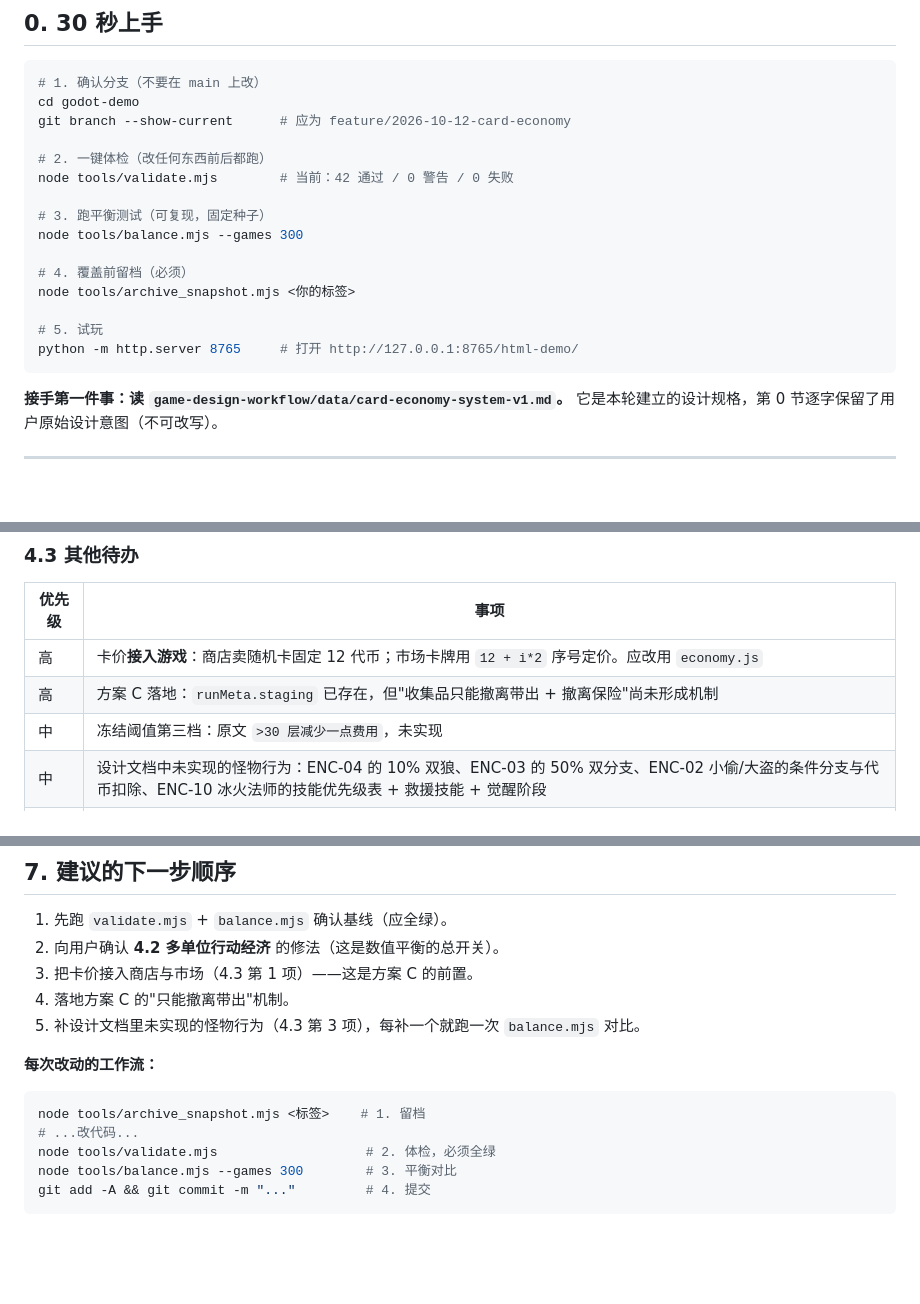
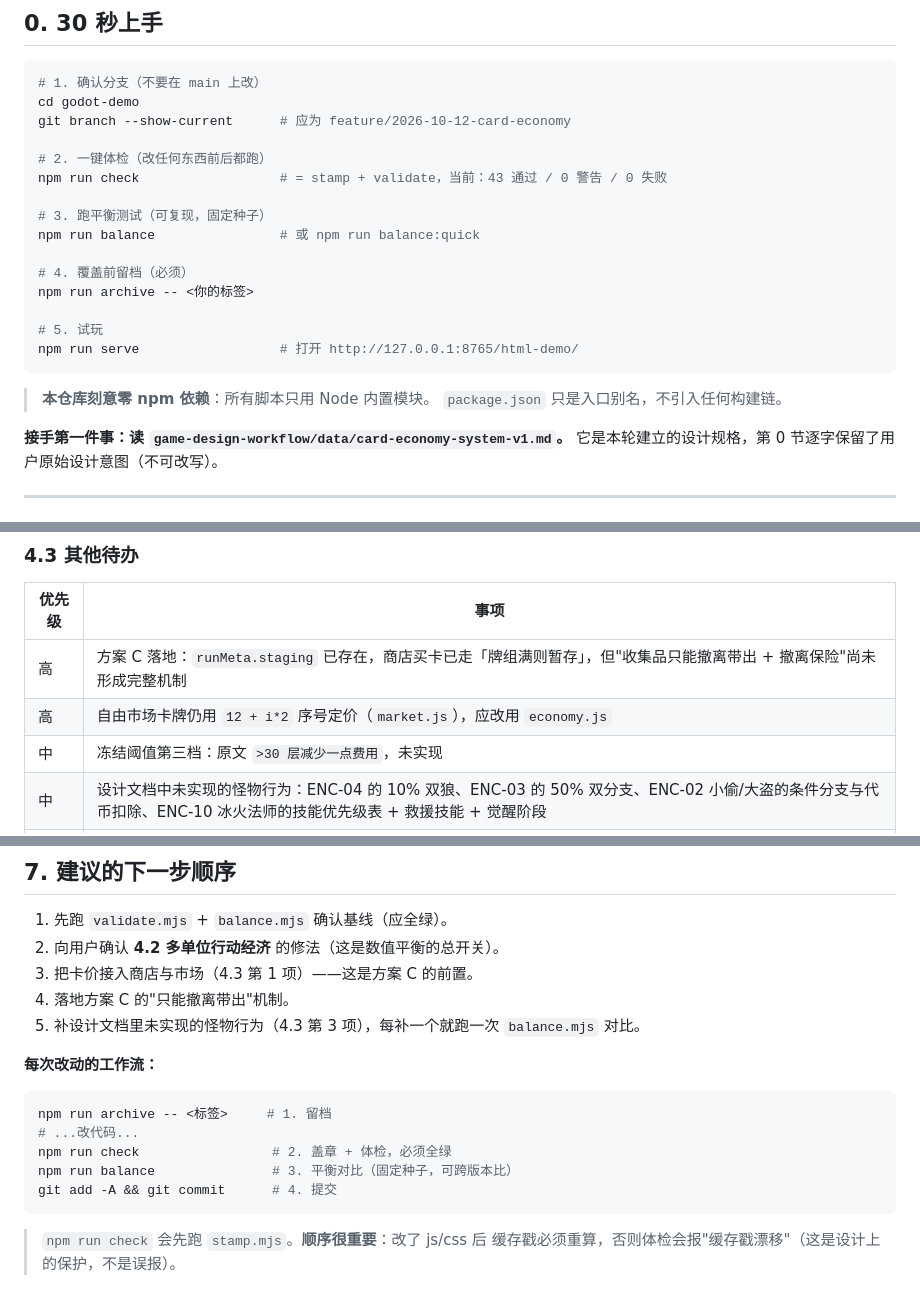
Before and after one commit to Winterwhite11/fantacy-breakdown-godot-demo, a Markdown page: docs/CURSOR-README.md, 3 parts joined by grey strips. Drawn GitHub-style; blank space fills up the shorter version.

Commit message:
Update Cursor README with npm entry points and latest status

````diff
--- a/docs/CURSOR-README.md
+++ b/docs/CURSOR-README.md
@@ -15,17 +15,20 @@ cd godot-demo
 git branch --show-current      # 应为 feature/2026-10-12-card-economy
 
 # 2. 一键体检（改任何东西前后都跑）
-node tools/validate.mjs        # 当前：42 通过 / 0 警告 / 0 失败
+npm run check                  # = stamp + validate，当前：43 通过 / 0 警告 / 0 失败
 
 # 3. 跑平衡测试（可复现，固定种子）
-node tools/balance.mjs --games 300
+npm run balance                # 或 npm run balance:quick
 
 # 4. 覆盖前留档（必须）
-node tools/archive_snapshot.mjs <你的标签>
+npm run archive -- <你的标签>
 
 # 5. 试玩
-python -m http.server 8765     # 打开 http://127.0.0.1:8765/html-demo/
+npm run serve                  # 打开 http://127.0.0.1:8765/html-demo/
 ```
+
+> **本仓库刻意零 npm 依赖**：所有脚本只用 Node 内置模块。
+> `package.json` 只是入口别名，不引入任何构建链。
 
 **接手第一件事：读 `game-design-workflow/data/card-economy-system-v1.md`。**
 它是本轮建立的设计规格，第 0 节逐字保留了用户原始设计意图（不可改写）。
@@ -190,8 +196,8 @@ mulberry32 种子化 PRNG，无 DOM 依赖。
 
 | 优先级 | 事项 |
 | --- | --- |
-| 高 | 卡价**接入游戏**：商店卖随机卡固定 12 代币；市场卡牌用 `12 + i*2` 序号定价。应改用 `economy.js` |
-| 高 | 方案 C 落地：`runMeta.staging` 已存在，但"收集品只能撤离带出 + 撤离保险"尚未形成机制 |
+| 高 | 方案 C 落地：`runMeta.staging` 已存在，商店买卡已走「牌组满则暂存」，但"收集品只能撤离带出 + 撤离保险"尚未形成完整机制 |
+| 高 | 自由市场卡牌仍用 `12 + i*2` 序号定价（`market.js`），应改用 `economy.js` |
 | 中 | 冻结阈值第三档：原文 `>30 层减少一点费用`，未实现 |
 | 中 | 设计文档中未实现的怪物行为：ENC-04 的 10% 双狼、ENC-03 的 50% 双分支、ENC-02 小偷/大盗的条件分支与代币扣除、ENC-10 冰火法师的技能优先级表 + 救援技能 + 觉醒阶段 |
 | 中 | `card table.docx` 应移入 git（现位于 workspace 根目录，无版本保护）。移入后需改 `parse_card_table_docx_v2.py` 的 `DOCX` 路径 |
@@ -244,9 +250,12 @@ mulberry32 种子化 PRNG，无 DOM 依赖。
 **每次改动的工作流：**
 
 ```bash
-node tools/archive_snapshot.mjs <标签>    # 1. 留档
+npm run archive -- <标签>     # 1. 留档
 # ...改代码...
-node tools/validate.mjs                   # 2. 体检，必须全绿
-node tools/balance.mjs --games 300        # 3. 平衡对比
-git add -A && git commit -m "..."         # 4. 提交
+npm run check                 # 2. 盖章 + 体检，必须全绿
+npm run balance               # 3. 平衡对比（固定种子，可跨版本比）
+git add -A && git commit      # 4. 提交
 ```
+
+> `npm run check` 会先跑 `stamp.mjs`。**顺序很重要**：改了 js/css 后
+> 缓存戳必须重算，否则体检会报"缓存戳漂移"（这是设计上的保护，不是误报）。
````
Also changed, not shown: other parts of docs/CURSOR-README.md (+3 -0 lines).
